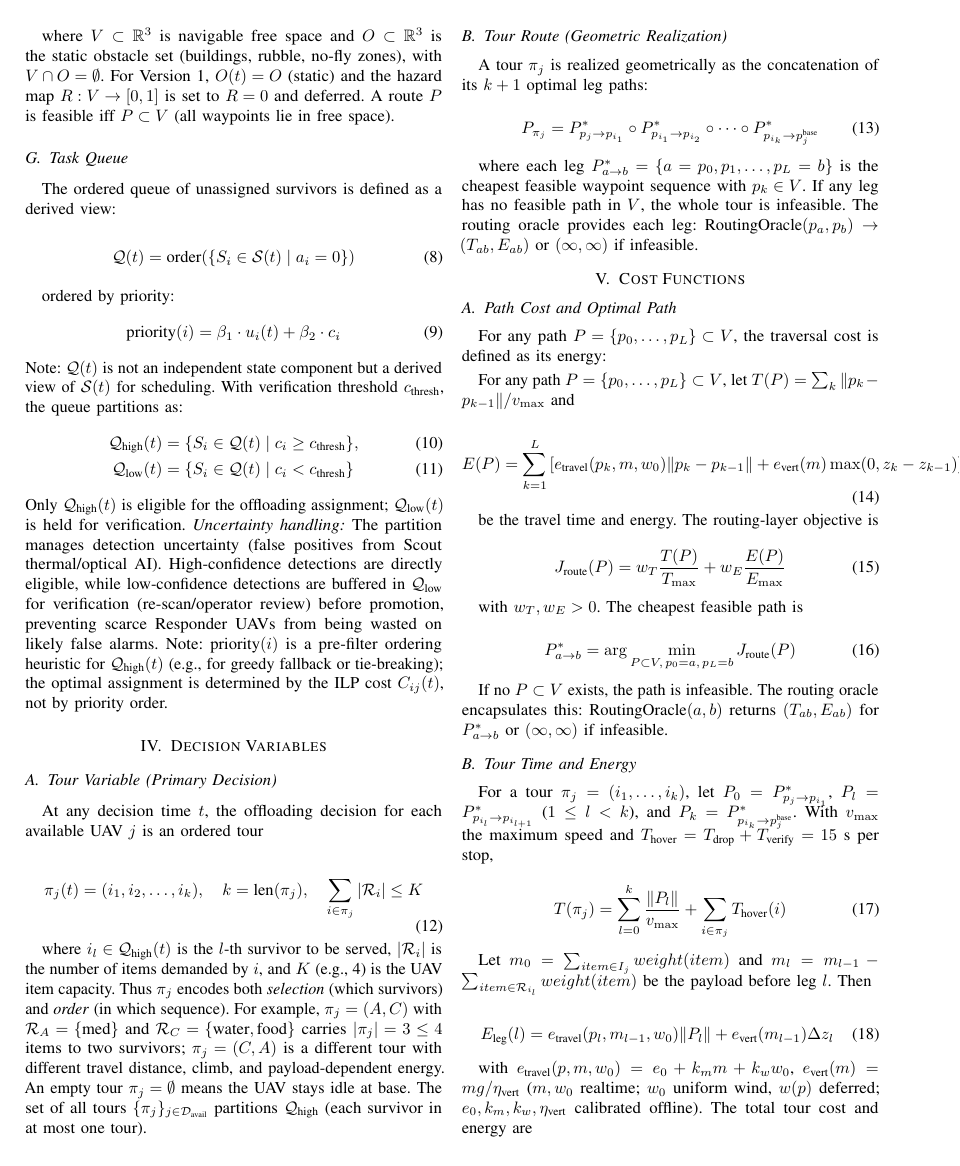
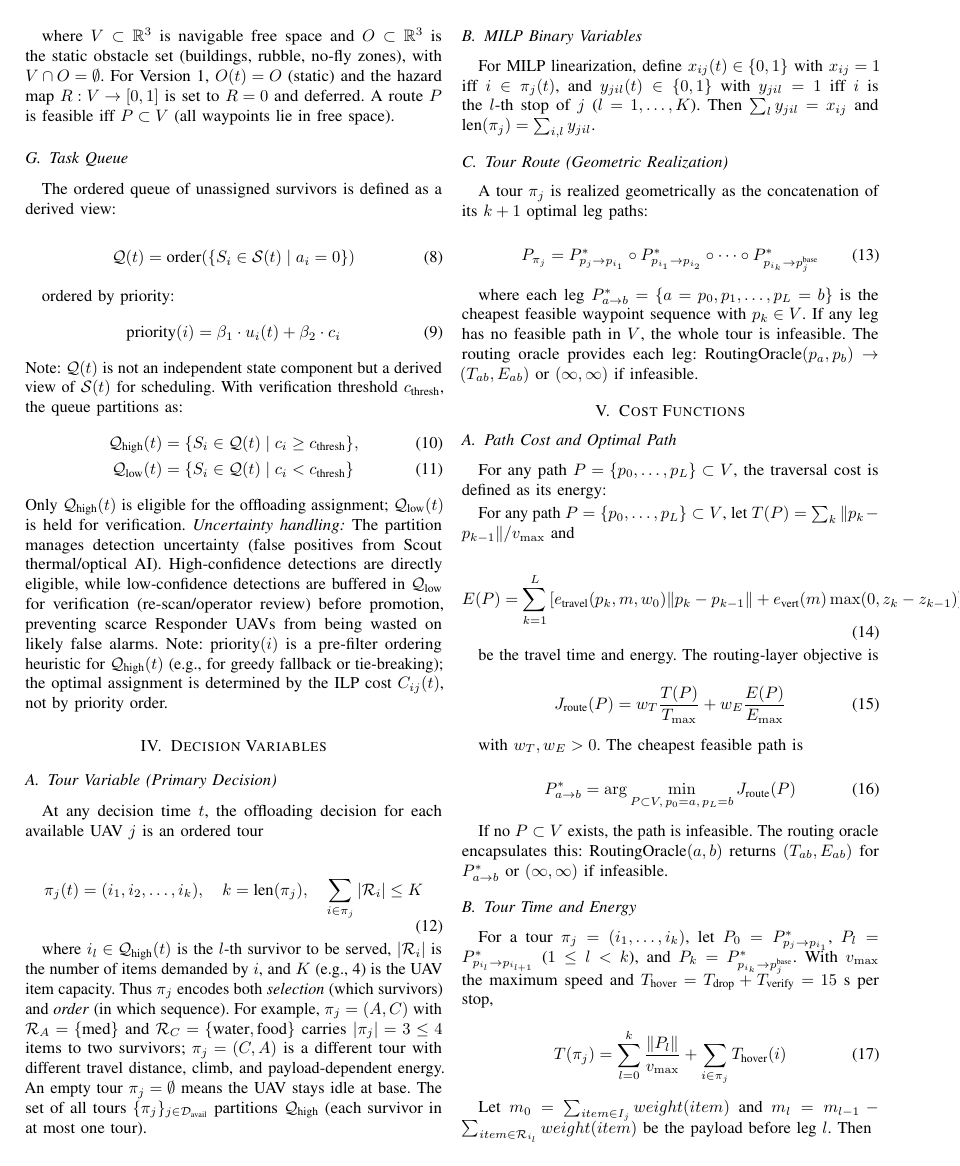
Before and after one commit to Tamim-Dewan/Thesis, a LaTeX paper (Problem Formulation/mathematical_model.tex): page 3 of 5 before the commit and page 3 of 6 after it. Compiled offline with pdfLaTeX.

Commit message:
MILP Step1: x_ij, y_jil binary vars

```diff
--- a/Problem Formulation/mathematical_model.tex
+++ b/Problem Formulation/mathematical_model.tex
@@ -213,6 +213,9 @@ At any decision time $t$, the offloading decision for each available UAV $j$ is
 \end{equation}
 
 where $i_l \in \mathcal{Q}_{\text{high}}(t)$ is the $l$-th survivor to be served, $|\mathcal{R}_i|$ is the number of items demanded by $i$, and $K$ (e.g., 4) is the UAV item capacity. Thus $\pi_j$ encodes both \textit{selection} (which survivors) and \textit{order} (in which sequence). For example, $\pi_j=(A,C)$ with $\mathcal{R}_A=\{\text{med}\}$ and $\mathcal{R}_C=\{\text{water},\text{food}\}$ carries $|\pi_j|=3\leq4$ items to two survivors; $\pi_j=(C,A)$ is a different tour with different travel distance, climb, and payload-dependent energy. An empty tour $\pi_j=\emptyset$ means the UAV stays idle at base. The set of all tours $\{\pi_j\}_{j\in\mathcal{D}_{\text{avail}}}$ partitions $\mathcal{Q}_{\text{high}}$ (each survivor in at most one tour).
+
+\subsection{MILP Binary Variables}
+For MILP linearization, define $x_{ij}(t)\in\{0,1\}$ with $x_{ij}=1$ iff $i\in\pi_j(t)$, and $y_{jil}(t)\in\{0,1\}$ with $y_{jil}=1$ iff $i$ is the $l$-th stop of $j$ ($l=1,\dots,K$). Then $\sum_{l}y_{jil}=x_{ij}$ and $\text{len}(\pi_j)=\sum_{i,l}y_{jil}$.
 
 \subsection{Tour Route (Geometric Realization)}
 A tour $\pi_j$ is realized geometrically as the concatenation of its $k+1$ optimal leg paths:
```
